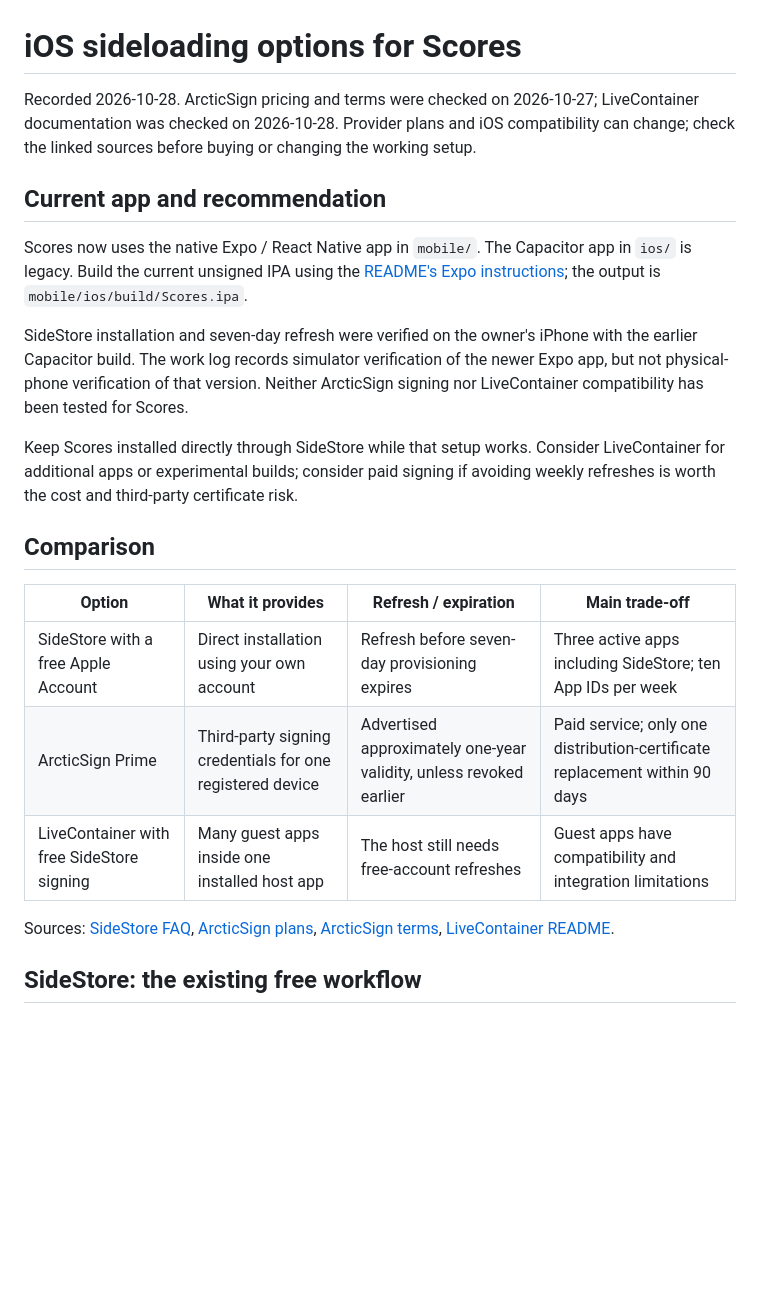
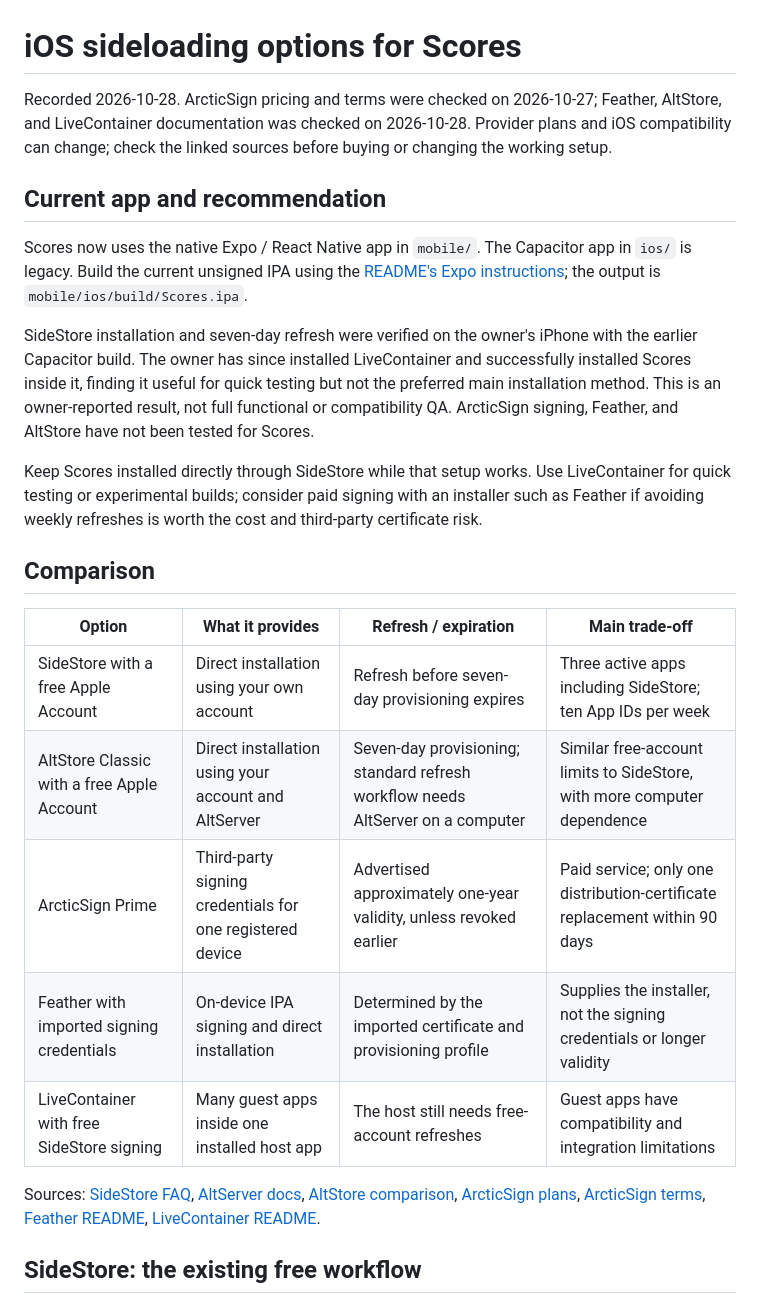
Before and after one commit to timblazing/scores, a Markdown page: docs/IOS_SIDELOADING.md, the part around one of its changes. Rendered like a GitHub page; blank space fills up the shorter version.

```diff
--- a/docs/IOS_SIDELOADING.md
+++ b/docs/IOS_SIDELOADING.md
@@ -1,24 +1,26 @@
 # iOS sideloading options for Scores
 
-Recorded 2026-10-28. ArcticSign pricing and terms were checked on 2026-10-27; LiveContainer documentation was checked on 2026-10-28. Provider plans and iOS compatibility can change; check the linked sources before buying or changing the working setup.
+Recorded 2026-10-28. ArcticSign pricing and terms were checked on 2026-10-27; Feather, AltStore, and LiveContainer documentation was checked on 2026-10-28. Provider plans and iOS compatibility can change; check the linked sources before buying or changing the working setup.
 
 ## Current app and recommendation
 
 Scores now uses the native Expo / React Native app in `mobile/`. The Capacitor app in `ios/` is legacy. Build the current unsigned IPA using the [README's Expo instructions](../README.md#ios-app-expo-mobile); the output is `mobile/ios/build/Scores.ipa`.
 
-SideStore installation and seven-day refresh were verified on the owner's iPhone with the earlier Capacitor build. The work log records simulator verification of the newer Expo app, but not physical-phone verification of that version. Neither ArcticSign signing nor LiveContainer compatibility has been tested for Scores.
+SideStore installation and seven-day refresh were verified on the owner's iPhone with the earlier Capacitor build. The owner has since installed LiveContainer and successfully installed Scores inside it, finding it useful for quick testing but not the preferred main installation method. This is an owner-reported result, not full functional or compatibility QA. ArcticSign signing, Feather, and AltStore have not been tested for Scores.
 
-Keep Scores installed directly through SideStore while that setup works. Consider LiveContainer for additional apps or experimental builds; consider paid signing if avoiding weekly refreshes is worth the cost and third-party certificate risk.
+Keep Scores installed directly through SideStore while that setup works. Use LiveContainer for quick testing or experimental builds; consider paid signing with an installer such as Feather if avoiding weekly refreshes is worth the cost and third-party certificate risk.
 
 ## Comparison
 
 | Option | What it provides | Refresh / expiration | Main trade-off |
 | --- | --- | --- | --- |
 | SideStore with a free Apple Account | Direct installation using your own account | Refresh before seven-day provisioning expires | Three active apps including SideStore; ten App IDs per week |
+| AltStore Classic with a free Apple Account | Direct installation using your account and AltServer | Seven-day provisioning; standard refresh workflow needs AltServer on a computer | Similar free-account limits to SideStore, with more computer dependence |
 | ArcticSign Prime | Third-party signing credentials for one registered device | Advertised approximately one-year validity, unless revoked earlier | Paid service; only one distribution-certificate replacement within 90 days |
+| Feather with imported signing credentials | On-device IPA signing and direct installation | Determined by the imported certificate and provisioning profile | Supplies the installer, not the signing credentials or longer validity |
 | LiveContainer with free SideStore signing | Many guest apps inside one installed host app | The host still needs free-account refreshes | Guest apps have compatibility and integration limitations |
 
-Sources: [SideStore FAQ](https://docs.sidestore.io/docs/faq), [ArcticSign plans](https://arcticsign.app/), [ArcticSign terms](https://arcticsign.app/tos), [LiveContainer README](https://github.com/LiveContainer/LiveContainer).
+Sources: [SideStore FAQ](https://docs.sidestore.io/docs/faq), [AltServer docs](https://faq.altstore.io/altstore-classic/altserver), [AltStore comparison](https://faq.altstore.io/altstore-pal-v.-altstore-classic), [ArcticSign plans](https://arcticsign.app/), [ArcticSign terms](https://arcticsign.app/tos), [Feather README](https://github.com/claration/feather), [LiveContainer README](https://github.com/LiveContainer/LiveContainer).
 
 ## SideStore: the existing free workflow
 
```
Also changed, not shown: other parts of docs/IOS_SIDELOADING.md (+26 -5 lines).
